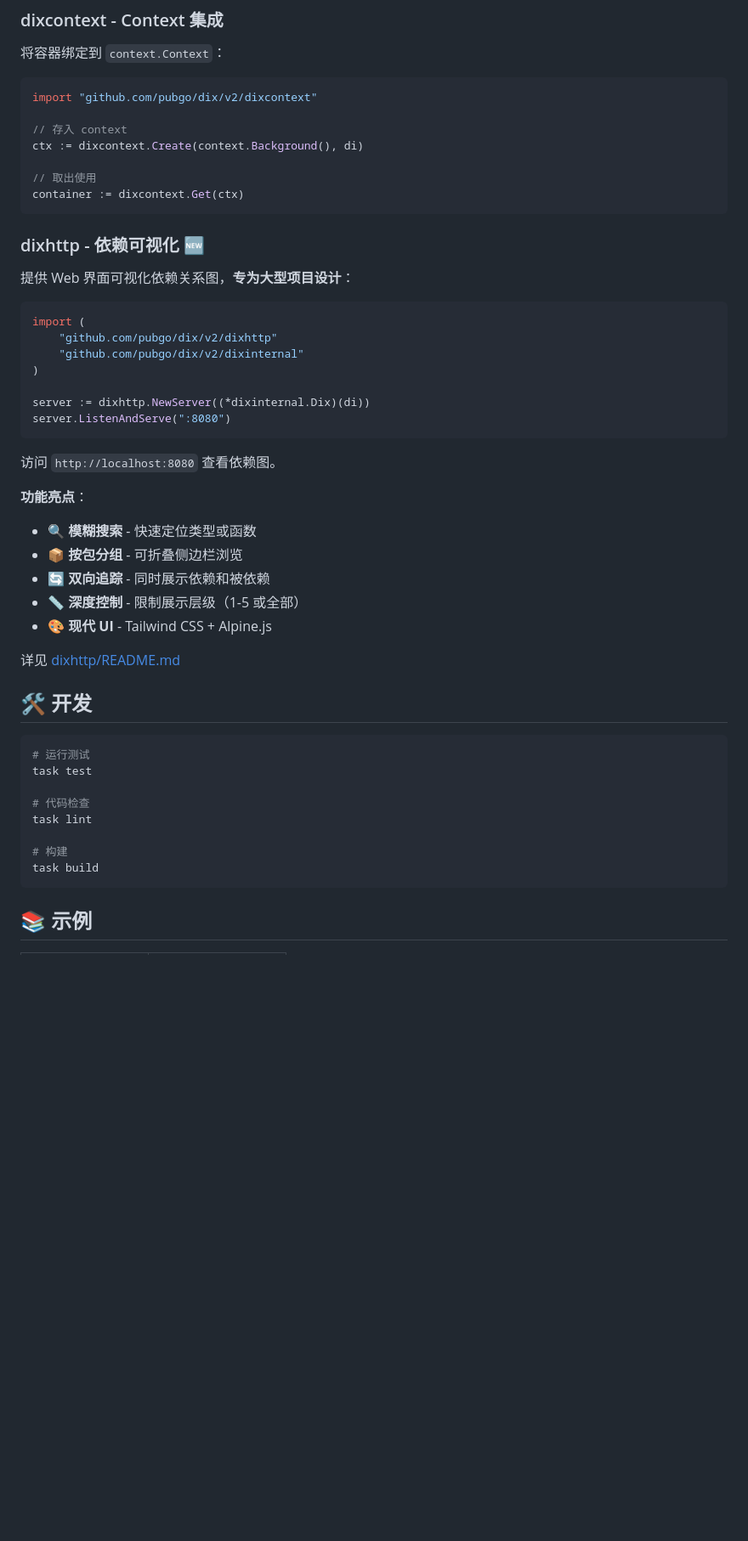
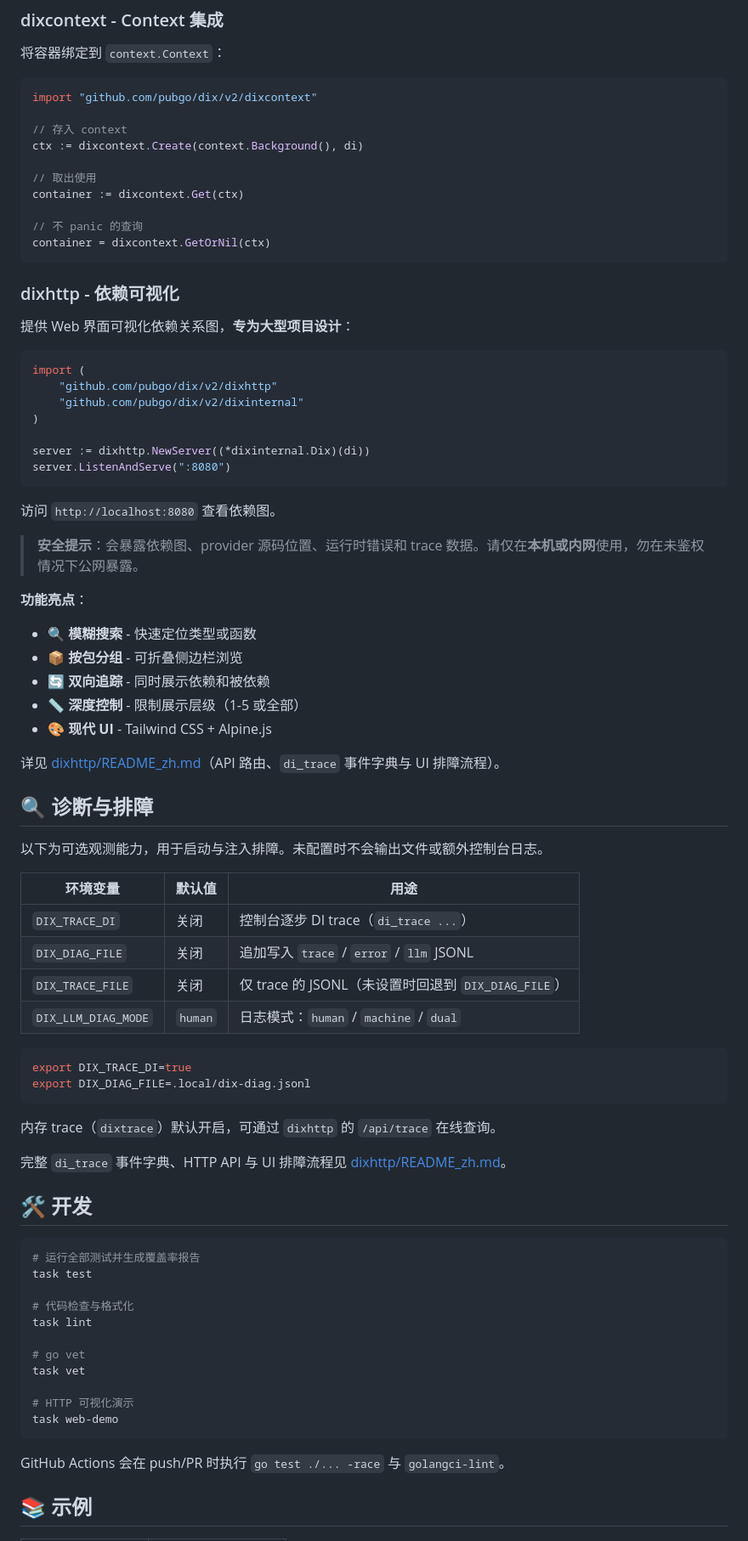
Before and after one commit to pubgo/dix, a Markdown page: README_zh.md, the part around one of its changes. Shown at 85% size. Drawn GitHub-style; blank space fills up the shorter version.

````diff
--- a/README_zh.md
+++ b/README_zh.md
@@ -304,9 +284,12 @@ ctx := dixcontext.Create(context.Background(), di)
 
 // 取出使用
 container := dixcontext.Get(ctx)
+
+// 不 panic 的查询
+container = dixcontext.GetOrNil(ctx)
 ```
 
-### dixhttp - 依赖可视化 🆕
+### dixhttp - 依赖可视化
 
 提供 Web 界面可视化依赖关系图，**专为大型项目设计**：
 
@@ -322,6 +305,8 @@ server.ListenAndServe(":8080")
 
 访问 `http://localhost:8080` 查看依赖图。
 
+> **安全提示**：会暴露依赖图、provider 源码位置、运行时错误和 trace 数据。请仅在**本机或内网**使用，勿在未鉴权情况下公网暴露。
+
 **功能亮点**：
 - 🔍 **模糊搜索** - 快速定位类型或函数
 - 📦 **按包分组** - 可折叠侧边栏浏览
@@ -329,20 +314,45 @@ server.ListenAndServe(":8080")
 - 📏 **深度控制** - 限制展示层级（1-5 或全部）
 - 🎨 **现代 UI** - Tailwind CSS + Alpine.js
 
-详见 [dixhttp/README.md](./dixhttp/README.md)
+详见 [dixhttp/README_zh.md](./dixhttp/README_zh.md)（API 路由、`di_trace` 事件字典与 UI 排障流程）。
+
+## 🔍 诊断与排障
+
+以下为可选观测能力，用于启动与注入排障。未配置时不会输出文件或额外控制台日志。
+
+| 环境变量 | 默认值 | 用途 |
+| --- | --- | --- |
+| `DIX_TRACE_DI` | 关闭 | 控制台逐步 DI trace（`di_trace ...`） |
+| `DIX_DIAG_FILE` | 关闭 | 追加写入 `trace` / `error` / `llm` JSONL |
+| `DIX_TRACE_FILE` | 关闭 | 仅 trace 的 JSONL（未设置时回退到 `DIX_DIAG_FILE`） |
+| `DIX_LLM_DIAG_MODE` | `human` | 日志模式：`human` / `machine` / `dual` |
+
+```bash
+export DIX_TRACE_DI=true
+export DIX_DIAG_FILE=.local/dix-diag.jsonl
+```
+
+内存 trace（`dixtrace`）默认开启，可通过 `dixhttp` 的 `/api/trace` 在线查询。
+
+完整 `di_trace` 事件字典、HTTP API 与 UI 排障流程见 [dixhttp/README_zh.md](./dixhttp/README_zh.md)。
 
 ## 🛠️ 开发
 
 ```bash
-# 运行测试
+# 运行全部测试并生成覆盖率报告
 task test
 
-# 代码检查
+# 代码检查与格式化
 task lint
 
-# 构建
-task build
+# go vet
+task vet
+
+# HTTP 可视化演示
+task web-demo
 ```
+
+GitHub Actions 会在 push/PR 时执行 `go test ./... -race` 与 `golangci-lint`。
 
 ## 📚 示例
 
````
Also changed, not shown: other parts of README_zh.md (+67 -87 lines), README.md (+105 -95 lines).
